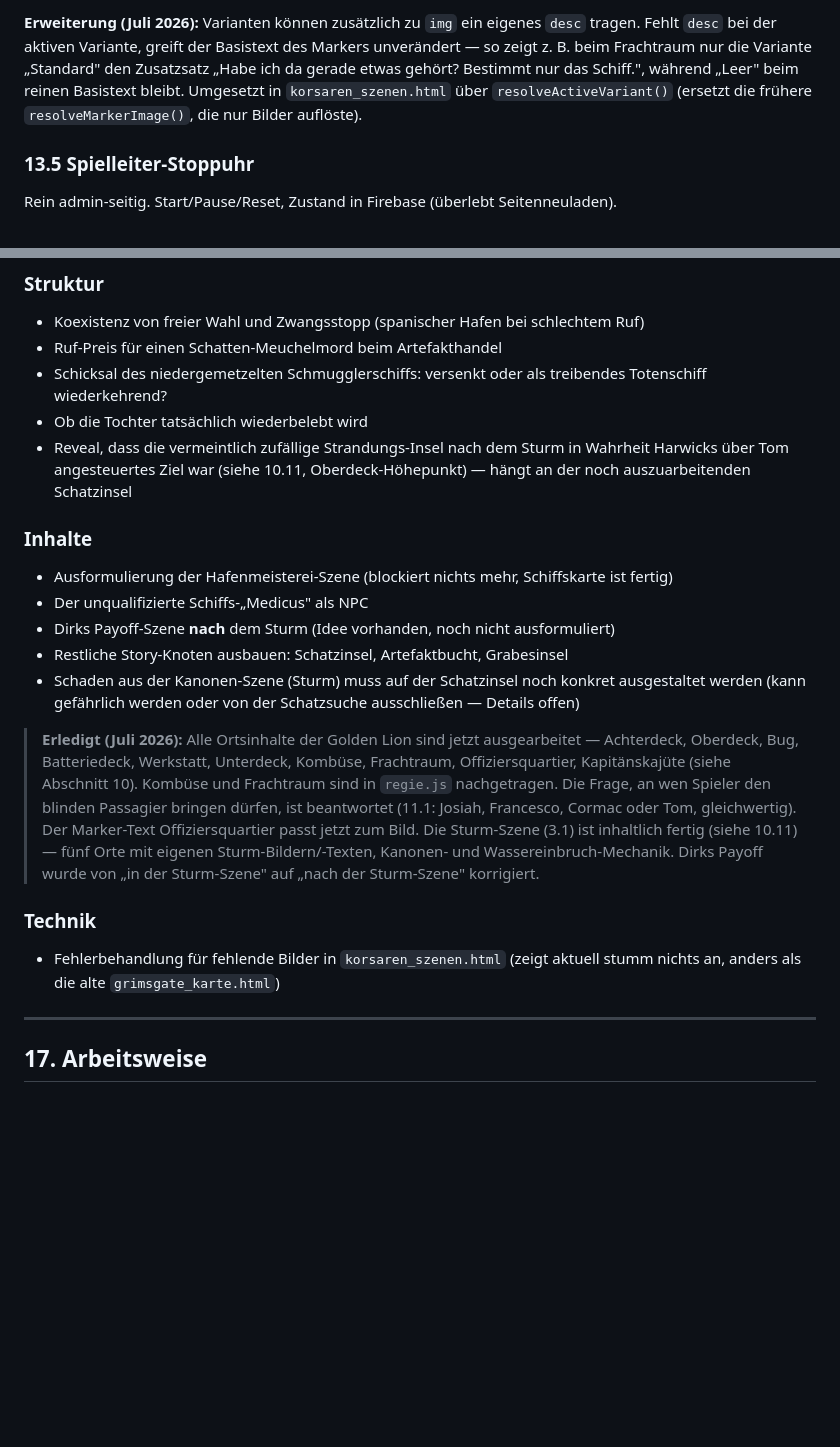
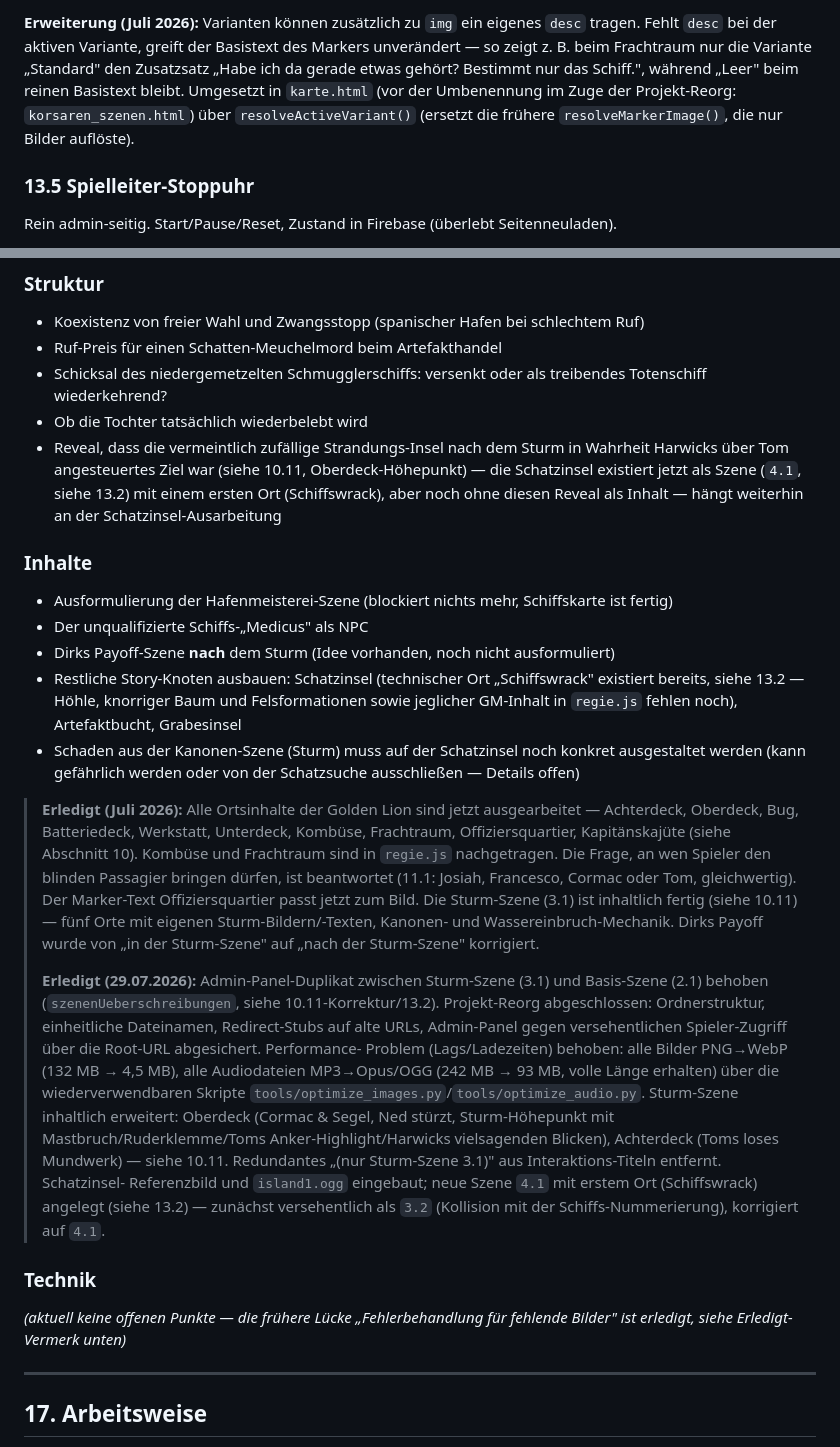
Before and after one commit to XevVll/Korsaren-Map, a Markdown page: KAMPAGNEN-BIBEL.md, 2 parts joined by grey strips. Rendered like a GitHub page; blank space fills up the shorter version.

```diff
--- a/KAMPAGNEN-BIBEL.md
+++ b/KAMPAGNEN-BIBEL.md
@@ -1101,8 +1101,8 @@ unverändert.
 Fehlt `desc` bei der aktiven Variante, greift der Basistext des Markers unverändert — so
 zeigt z. B. beim Frachtraum nur die Variante „Standard" den Zusatzsatz „Habe ich da gerade
 etwas gehört? Bestimmt nur das Schiff.", während „Leer" beim reinen Basistext bleibt. Umgesetzt
-in `korsaren_szenen.html` über `resolveActiveVariant()` (ersetzt die frühere
-`resolveMarkerImage()`, die nur Bilder auflöste).
+in `karte.html` (vor der Umbenennung im Zuge der Projekt-Reorg: `korsaren_szenen.html`) über
+`resolveActiveVariant()` (ersetzt die frühere `resolveMarkerImage()`, die nur Bilder auflöste).
 
 ### 13.5 Spielleiter-Stoppuhr
 
@@ -1182,14 +1182,17 @@ dafür, dass die **künstliche Verknappung** (30 Minuten bis Wat, 60 Minuten bis
   wiederkehrend?
 - Ob die Tochter tatsächlich wiederbelebt wird
 - Reveal, dass die vermeintlich zufällige Strandungs-Insel nach dem Sturm in Wahrheit
-  Harwicks über Tom angesteuertes Ziel war (siehe 10.11, Oberdeck-Höhepunkt) — hängt an der
-  noch auszuarbeitenden Schatzinsel
+  Harwicks über Tom angesteuertes Ziel war (siehe 10.11, Oberdeck-Höhepunkt) — die Schatzinsel
+  existiert jetzt als Szene (`4.1`, siehe 13.2) mit einem ersten Ort (Schiffswrack), aber noch
+  ohne diesen Reveal als Inhalt — hängt weiterhin an der Schatzinsel-Ausarbeitung
 
 ### Inhalte
 - Ausformulierung der Hafenmeisterei-Szene (blockiert nichts mehr, Schiffskarte ist fertig)
 - Der unqualifizierte Schiffs-„Medicus" als NPC
 - Dirks Payoff-Szene **nach** dem Sturm (Idee vorhanden, noch nicht ausformuliert)
-- Restliche Story-Knoten ausbauen: Schatzinsel, Artefaktbucht, Grabesinsel
+- Restliche Story-Knoten ausbauen: Schatzinsel (technischer Ort „Schiffswrack" existiert
+  bereits, siehe 13.2 — Höhle, knorriger Baum und Felsformationen sowie jeglicher GM-Inhalt
+  in `regie.js` fehlen noch), Artefaktbucht, Grabesinsel
 - Schaden aus der Kanonen-Szene (Sturm) muss auf der Schatzinsel noch konkret ausgestaltet
   werden (kann gefährlich werden oder von der Schatzsuche ausschließen — Details offen)
 
@@ -1201,10 +1204,24 @@ dafür, dass die **künstliche Verknappung** (30 Minuten bis Wat, 60 Minuten bis
 > Offiziersquartier passt jetzt zum Bild. Die Sturm-Szene (3.1) ist inhaltlich fertig (siehe
 > 10.11) — fünf Orte mit eigenen Sturm-Bildern/-Texten, Kanonen- und Wassereinbruch-Mechanik.
 > Dirks Payoff wurde von „in der Sturm-Szene" auf „nach der Sturm-Szene" korrigiert.
+>
+> **Erledigt (29.07.2026):** Admin-Panel-Duplikat zwischen Sturm-Szene (3.1) und Basis-Szene
+> (2.1) behoben (`szenenUeberschreibungen`, siehe 10.11-Korrektur/13.2). Projekt-Reorg
+> abgeschlossen: Ordnerstruktur, einheitliche Dateinamen, Redirect-Stubs auf alte URLs,
+> Admin-Panel gegen versehentlichen Spieler-Zugriff über die Root-URL abgesichert. Performance-
+> Problem (Lags/Ladezeiten) behoben: alle Bilder PNG→WebP (132 MB → 4,5 MB), alle Audiodateien
+> MP3→Opus/OGG (242 MB → 93 MB, volle Länge erhalten) über die wiederverwendbaren Skripte
+> `tools/optimize_images.py`/`tools/optimize_audio.py`. Sturm-Szene inhaltlich erweitert:
+> Oberdeck (Cormac & Segel, Ned stürzt, Sturm-Höhepunkt mit Mastbruch/Ruderklemme/Toms
+> Anker-Highlight/Harwicks vielsagenden Blicken), Achterdeck (Toms loses Mundwerk) — siehe
+> 10.11. Redundantes „(nur Sturm-Szene 3.1)" aus Interaktions-Titeln entfernt. Schatzinsel-
+> Referenzbild und `island1.ogg` eingebaut; neue Szene `4.1` mit erstem Ort (Schiffswrack)
+> angelegt (siehe 13.2) — zunächst versehentlich als `3.2` (Kollision mit der
+> Schiffs-Nummerierung), korrigiert auf `4.1`.
 
 ### Technik
-- Fehlerbehandlung für fehlende Bilder in `korsaren_szenen.html` (zeigt aktuell stumm nichts
-  an, anders als die alte `grimsgate_karte.html`)
+_(aktuell keine offenen Punkte — die frühere Lücke „Fehlerbehandlung für fehlende Bilder"
+ist erledigt, siehe Erledigt-Vermerk unten)_
 
 ---
 
```
Also changed, not shown: CLAUDE.md (added, +84 -0 lines).
